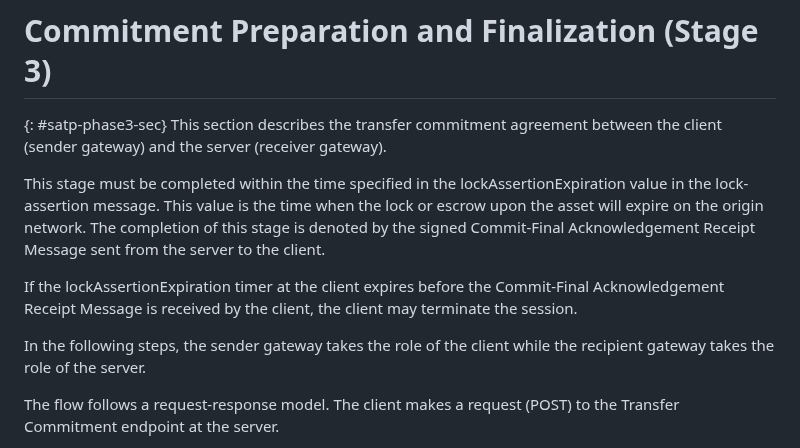
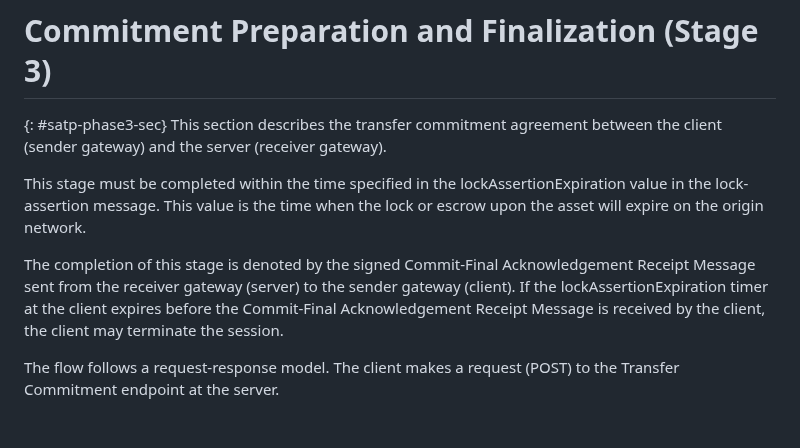
Before and after one commit to ietf-satp/draft-ietf-satp-core, a Markdown page: draft-ietf-satp-core.md, the part around the change. GitHub-like rendering; blank space fills up the shorter version.

```diff
--- a/draft-ietf-satp-core.md
+++ b/draft-ietf-satp-core.md
@@ -1066,16 +1066,11 @@ client (sender gateway) and the server (receiver gateway).
 This stage must be completed within the time specified
 in the lockAssertionExpiration value in the lock-assertion message.
 This value is the time when the lock or escrow upon the asset will expire on the origin network.
+
 The completion of this stage is denoted by the signed Commit-Final Acknowledgement Receipt Message
-sent from the server to the client.
-
+sent from the receiver gateway (server) to the sender gateway (client).
 If the lockAssertionExpiration timer at the client expires before the Commit-Final Acknowledgement Receipt Message
-is received by the client,
-the client may terminate the session.
-
-
-In the following steps, the sender gateway takes the role of the client
-while the recipient gateway takes the role of the server.
+is received by the client, the client may terminate the session.
 
 The flow follows a request-response model.
 The client makes a request (POST) to the Transfer Commitment endpoint at the server.
```
